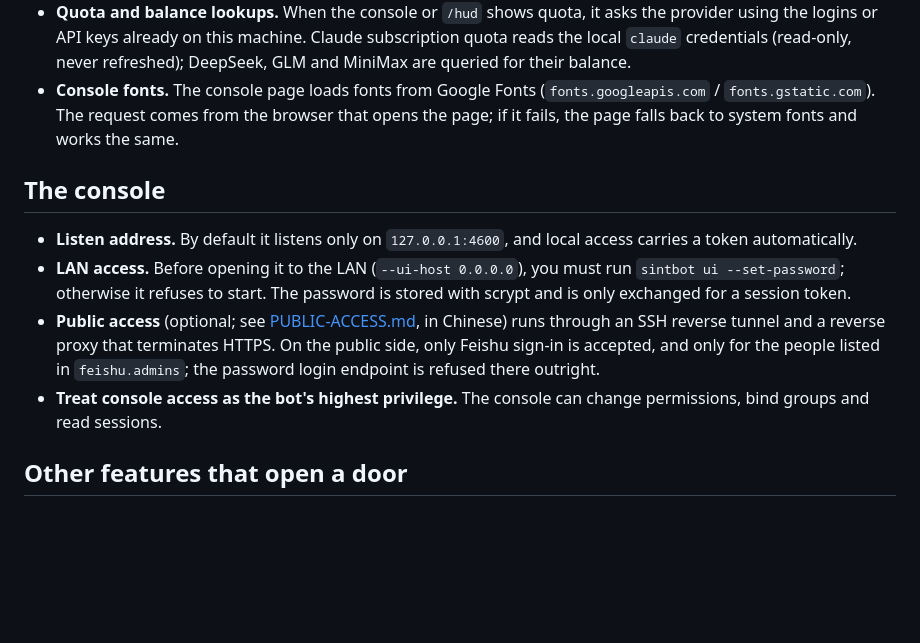
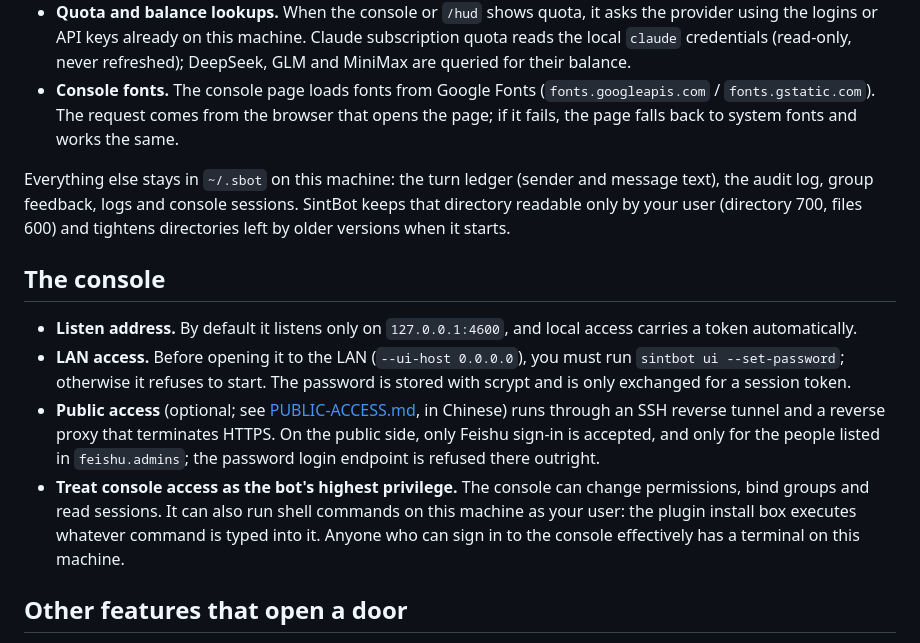
Before and after one commit to WaterTian/sintbot, a Markdown page: docs/security.md, the part around the change. Drawn GitHub-style; blank space fills up the shorter version.

```diff
--- a/docs/security.md
+++ b/docs/security.md
@@ -41,12 +41,14 @@ SintBot has no server of its own and collects no data. Only the following leaves
 - **Quota and balance lookups.** When the console or `/hud` shows quota, it asks the provider using the logins or API keys already on this machine. Claude subscription quota reads the local `claude` credentials (read-only, never refreshed); DeepSeek, GLM and MiniMax are queried for their balance.
 - **Console fonts.** The console page loads fonts from Google Fonts (`fonts.googleapis.com` / `fonts.gstatic.com`). The request comes from the browser that opens the page; if it fails, the page falls back to system fonts and works the same.
 
+Everything else stays in `~/.sbot` on this machine: the turn ledger (sender and message text), the audit log, group feedback, logs and console sessions. SintBot keeps that directory readable only by your user (directory 700, files 600) and tightens directories left by older versions when it starts.
+
 ## The console
 
 - **Listen address.** By default it listens only on `127.0.0.1:4600`, and local access carries a token automatically.
 - **LAN access.** Before opening it to the LAN (`--ui-host 0.0.0.0`), you must run `sintbot ui --set-password`; otherwise it refuses to start. The password is stored with scrypt and is only exchanged for a session token.
 - **Public access** (optional; see [PUBLIC-ACCESS.md](./PUBLIC-ACCESS.md), in Chinese) runs through an SSH reverse tunnel and a reverse proxy that terminates HTTPS. On the public side, only Feishu sign-in is accepted, and only for the people listed in `feishu.admins`; the password login endpoint is refused there outright.
-- **Treat console access as the bot's highest privilege.** The console can change permissions, bind groups and read sessions.
+- **Treat console access as the bot's highest privilege.** The console can change permissions, bind groups and read sessions. It can also run shell commands on this machine as your user: the plugin install box executes whatever command is typed into it. Anyone who can sign in to the console effectively has a terminal on this machine.
 
 ## Other features that open a door
 
```
Also changed, not shown: docs/zh-CN/security.md (+3 -1 lines).
